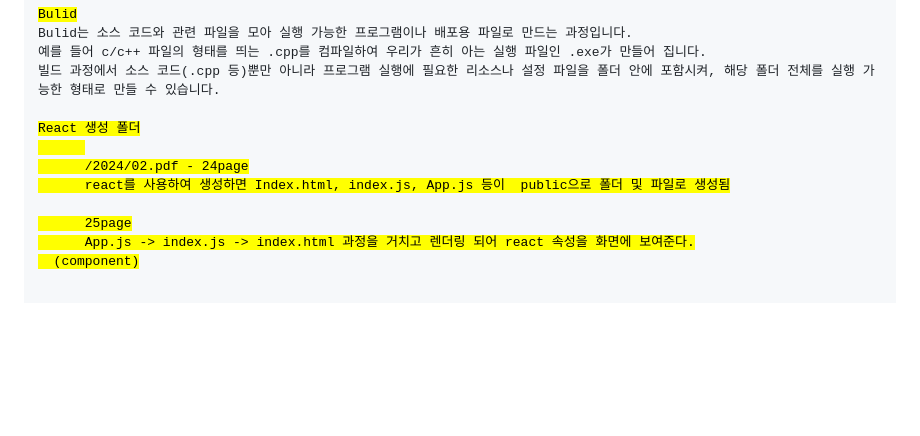
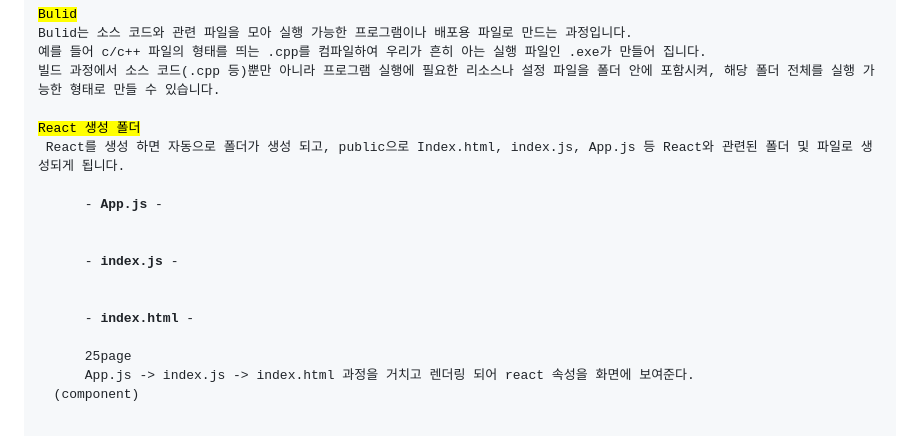
Before and after one commit to NojeongGyun/WebApp, a Markdown page: 3주차(0318)/readme.md, the part around one of its changes. GitHub-like rendering; blank space fills up the shorter version.

```diff
--- a/3주차(0318)/readme.md
+++ b/3주차(0318)/readme.md
@@ -49,10 +49,16 @@ Bulid는 소스 코드와 관련 파일을 모아 실행 가능한 프로그램
 예를 들어 c/c++ 파일의 형태를 띄는 .cpp를 컴파일하여 우리가 흔히 아는 실행 파일인 .exe가 만들어 집니다.
 빌드 과정에서 소스 코드(.cpp 등)뿐만 아니라 프로그램 실행에 필요한 리소스나 설정 파일을 폴더 안에 포함시켜, 해당 폴더 전체를 실행 가능한 형태로 만들 수 있습니다.
 
-<mark>React 생성 폴더<mark>
+<mark>React 생성 폴더</mark>
+ React를 생성 하면 자동으로 폴더가 생성 되고, public으로 Index.html, index.js, App.js 등 React와 관련된 폴더 및 파일로 생성되게 됩니다.
 
-      /2024/02.pdf - 24page
-      react를 사용하여 생성하면 Index.html, index.js, App.js 등이  public으로 폴더 및 파일로 생성됨
+      - <strong>App.js</strong> -
+
+
+      - <strong>index.js</strong> -
+
+
+      - <strong>index.html</strong> -
 
       25page
       App.js -> index.js -> index.html 과정을 거치고 렌더링 되어 react 속성을 화면에 보여준다.
```
Also changed, not shown: other parts of 3주차(0318)/readme.md (+1 -1 lines).
